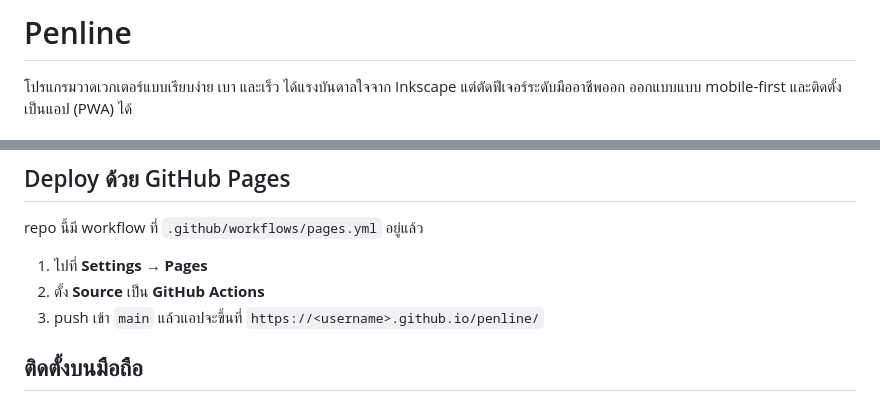
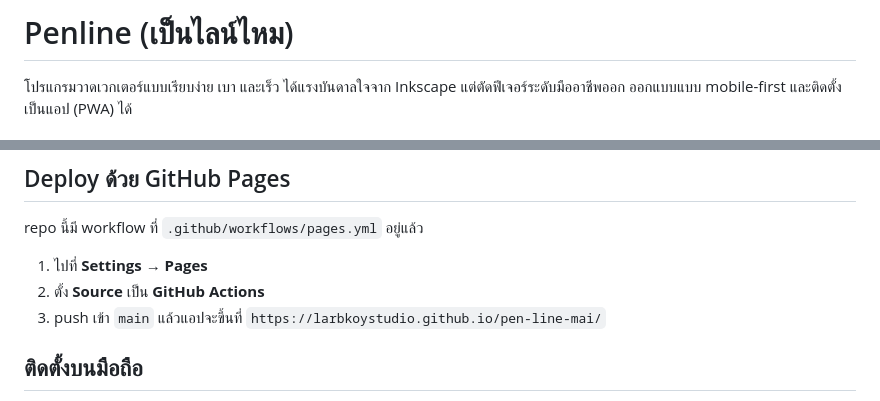
Before and after one commit to larbkoystudio/pen-line-mai, a Markdown page: README.md, 2 parts joined by grey strips. GitHub-like rendering.

Commit message:
Point README at the pen-line-mai Pages URL
Co-Authored-By: Claude Opus 5.5 <noreply@anthropic.com>
Claude-Session: https://claude.ai/code/session_01BDPtmTcE3kg1mEBqELK8hW

```diff
--- a/README.md
+++ b/README.md
@@ -1,4 +1,4 @@
-# Penline
+# Penline (เป็นไลน์ไหม)
 
 โปรแกรมวาดเวกเตอร์แบบเรียบง่าย เบา และเร็ว ได้แรงบันดาลใจจาก Inkscape แต่ตัดฟีเจอร์ระดับมืออาชีพออก ออกแบบแบบ mobile-first และติดตั้งเป็นแอป (PWA) ได้
 
@@ -36,7 +36,7 @@ repo นี้มี workflow ที่ `.github/workflows/pages.yml` อยู
 
 1. ไปที่ **Settings → Pages**
 2. ตั้ง **Source** เป็น **GitHub Actions**
-3. push เข้า `main` แล้วแอปจะขึ้นที่ `https://<username>.github.io/penline/`
+3. push เข้า `main` แล้วแอปจะขึ้นที่ `https://larbkoystudio.github.io/pen-line-mai/`
 
 ## ติดตั้งบนมือถือ
 
```
